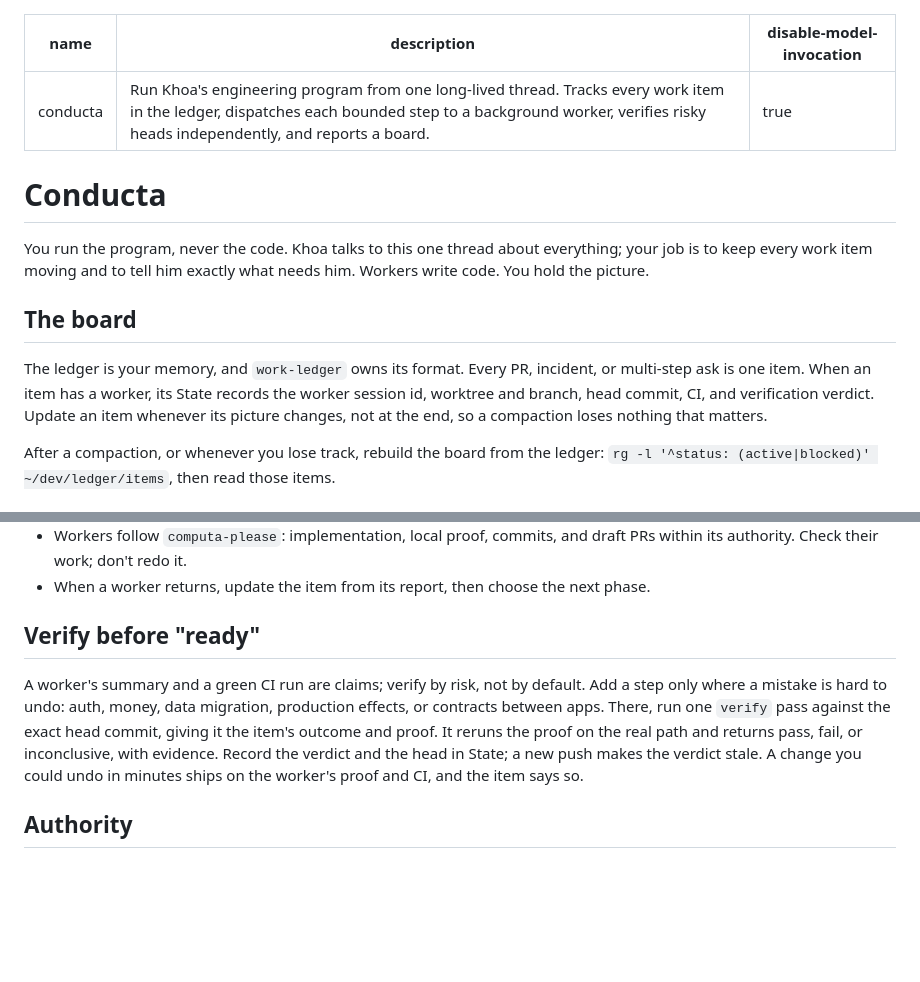
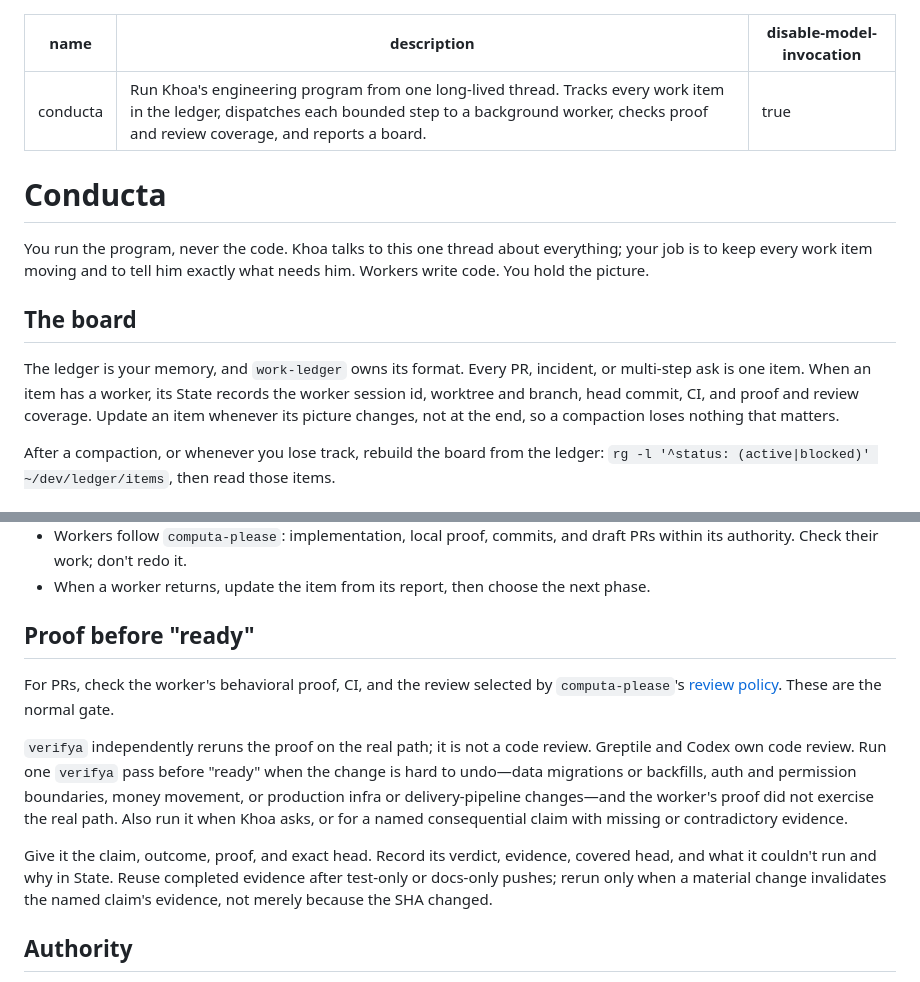
Before and after one commit to khoaHyh/skills, a Markdown page: conducta/SKILL.md, 2 parts joined by grey strips. Drawn GitHub-style; blank space fills up the shorter version.

Commit message:
fix(conducta): keep targeted real-path proof with verifya

```diff
--- a/conducta/SKILL.md
+++ b/conducta/SKILL.md
@@ -1,6 +1,6 @@
 ---
 name: conducta
-description: Run Khoa's engineering program from one long-lived thread. Tracks every work item in the ledger, dispatches each bounded step to a background worker, verifies risky heads independently, and reports a board.
+description: Run Khoa's engineering program from one long-lived thread. Tracks every work item in the ledger, dispatches each bounded step to a background worker, checks proof and review coverage, and reports a board.
 disable-model-invocation: true
 ---
 
@@ -10,7 +10,7 @@ You run the program, never the code. Khoa talks to this one thread about everyth
 
 ## The board
 
-The ledger is your memory, and `work-ledger` owns its format. Every PR, incident, or multi-step ask is one item. When an item has a worker, its State records the worker session id, worktree and branch, head commit, CI, and verification verdict. Update an item whenever its picture changes, not at the end, so a compaction loses nothing that matters.
+The ledger is your memory, and `work-ledger` owns its format. Every PR, incident, or multi-step ask is one item. When an item has a worker, its State records the worker session id, worktree and branch, head commit, CI, and proof and review coverage. Update an item whenever its picture changes, not at the end, so a compaction loses nothing that matters.
 
 After a compaction, or whenever you lose track, rebuild the board from the ledger: `rg -l '^status: (active|blocked)' ~/dev/ledger/items`, then read those items.
 
@@ -34,9 +34,13 @@ Switching topics mid-thread is normal. Park the current item's state in the ledg
 - Workers follow `computa-please`: implementation, local proof, commits, and draft PRs within its authority. Check their work; don't redo it.
 - When a worker returns, update the item from its report, then choose the next phase.
 
-## Verify before "ready"
+## Proof before "ready"
 
-A worker's summary and a green CI run are claims; verify by risk, not by default. Add a step only where a mistake is hard to undo: auth, money, data migration, production effects, or contracts between apps. There, run one `verify` pass against the exact head commit, giving it the item's outcome and proof. It reruns the proof on the real path and returns pass, fail, or inconclusive, with evidence. Record the verdict and the head in State; a new push makes the verdict stale. A change you could undo in minutes ships on the worker's proof and CI, and the item says so.
+For PRs, check the worker's behavioral proof, CI, and the review selected by `computa-please`'s [review policy](../computa-please/references/review.md). These are the normal gate.
+
+`verifya` independently reruns the proof on the real path; it is not a code review. Greptile and Codex own code review. Run one `verifya` pass before "ready" when the change is hard to undo—data migrations or backfills, auth and permission boundaries, money movement, or production infra or delivery-pipeline changes—and the worker's proof did not exercise the real path. Also run it when Khoa asks, or for a named consequential claim with missing or contradictory evidence.
+
+Give it the claim, outcome, proof, and exact head. Record its verdict, evidence, covered head, and what it couldn't run and why in State. Reuse completed evidence after test-only or docs-only pushes; rerun only when a material change invalidates the named claim's evidence, not merely because the SHA changed.
 
 ## Authority
 
```
Also changed, not shown: adapt/references/delegation.md (+2 -2 lines), 1 other file.
